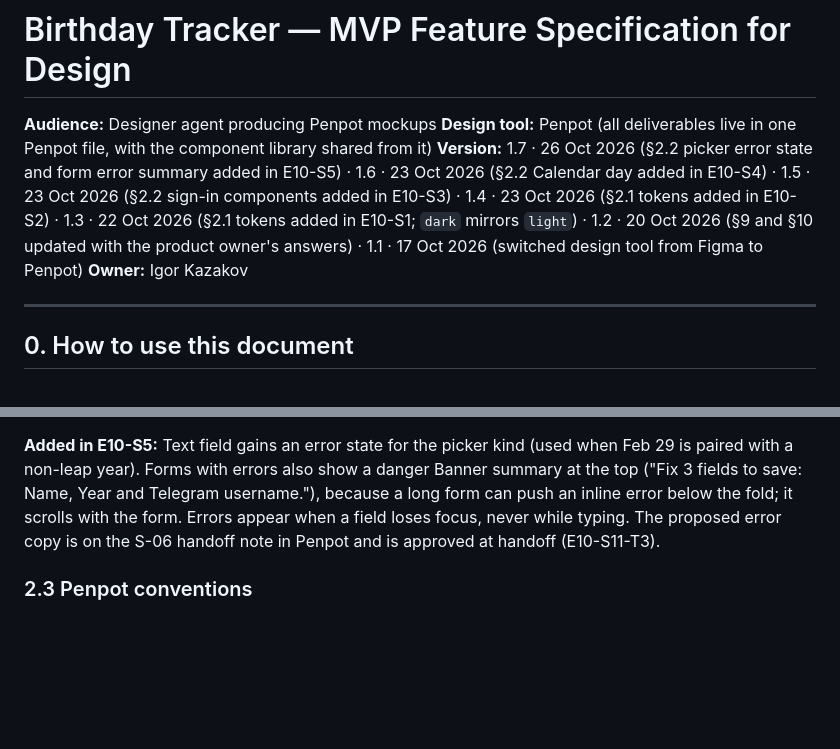
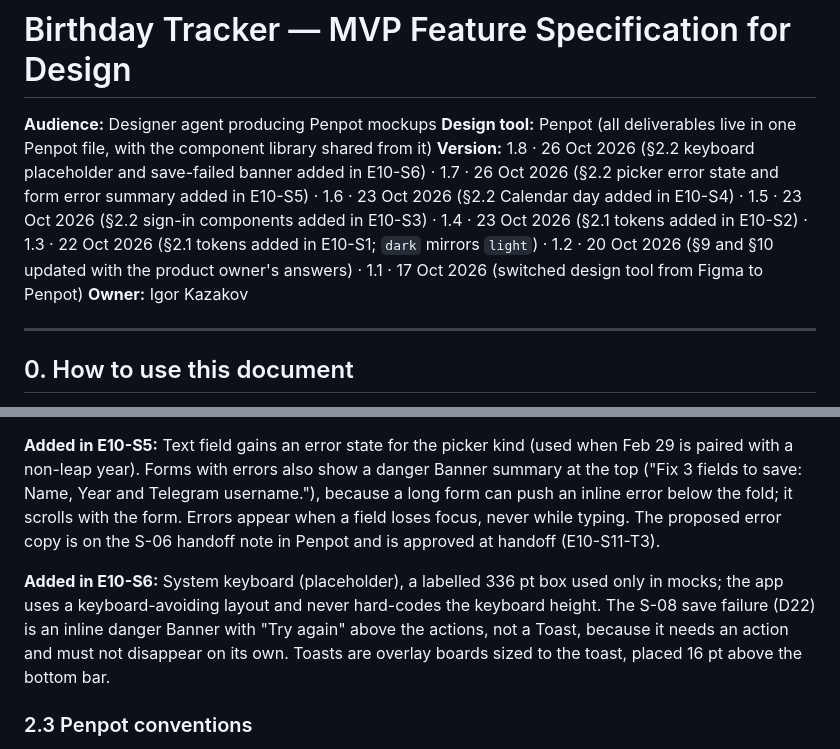
Before and after one commit to IgorKazakovDev/GreetDay, a Markdown page: docs/product/design-brief.md, 2 parts joined by grey strips. Rendered like a GitHub page; blank space fills up the shorter version.

Commit message:
docs: note keyboard placeholder and save-failed banner (#26)
The brief records the mock-only keyboard placeholder, why the
save failure is an inline banner rather than a toast, and where
toasts sit.

Co-Authored-By: Claude Opus 5.5 <noreply@anthropic.com>

```diff
--- a/docs/product/design-brief.md
+++ b/docs/product/design-brief.md
@@ -2,7 +2,7 @@
 
 **Audience:** Designer agent producing Penpot mockups
 **Design tool:** Penpot (all deliverables live in one Penpot file, with the component library shared from it)
-**Version:** 1.7 · 26 Oct 2026 (§2.2 picker error state and form error summary added in E10-S5) · 1.6 · 23 Oct 2026 (§2.2 Calendar day added in E10-S4) · 1.5 · 23 Oct 2026 (§2.2 sign-in components added in E10-S3) · 1.4 · 23 Oct 2026 (§2.1 tokens added in E10-S2) · 1.3 · 22 Oct 2026 (§2.1 tokens added in E10-S1; `dark` mirrors `light`) · 1.2 · 20 Oct 2026 (§9 and §10 updated with the product owner's answers) · 1.1 · 17 Oct 2026 (switched design tool from Figma to Penpot)
+**Version:** 1.8 · 26 Oct 2026 (§2.2 keyboard placeholder and save-failed banner added in E10-S6) · 1.7 · 26 Oct 2026 (§2.2 picker error state and form error summary added in E10-S5) · 1.6 · 23 Oct 2026 (§2.2 Calendar day added in E10-S4) · 1.5 · 23 Oct 2026 (§2.2 sign-in components added in E10-S3) · 1.4 · 23 Oct 2026 (§2.1 tokens added in E10-S2) · 1.3 · 22 Oct 2026 (§2.1 tokens added in E10-S1; `dark` mirrors `light`) · 1.2 · 20 Oct 2026 (§9 and §10 updated with the product owner's answers) · 1.1 · 17 Oct 2026 (switched design tool from Figma to Penpot)
 **Owner:** Igor Kazakov
 
 ---
@@ -78,6 +78,8 @@ Avatar (initials, deterministic background color from name; sizes S/M/L) · Birt
 **Added in E10-S4:** Calendar day (`state=default|today|selected|today-selected|blank` × `birthdays=none|one|many`). Today is a ring, selected a filled circle, one birthday a dot, two or more a count badge, so no state relies on colour alone; each cell's accessible label reads like "October 17, today, 2 birthdays". Its sizes (32 pt circle, 6 pt dot, 18 pt badge) are literal values because there are no tokens for them. The S-03 Today card is assembled on the screen from component copies, not a library component; its avatars get a 2 pt `surface.default` ring because `avatar.2.bg` matches `celebration`.
 
 **Added in E10-S5:** Text field gains an error state for the picker kind (used when Feb 29 is paired with a non-leap year). Forms with errors also show a danger Banner summary at the top ("Fix 3 fields to save: Name, Year and Telegram username."), because a long form can push an inline error below the fold; it scrolls with the form. Errors appear when a field loses focus, never while typing. The proposed error copy is on the S-06 handoff note in Penpot and is approved at handoff (E10-S11-T3).
+
+**Added in E10-S6:** System keyboard (placeholder), a labelled 336 pt box used only in mocks; the app uses a keyboard-avoiding layout and never hard-codes the keyboard height. The S-08 save failure (D22) is an inline danger Banner with "Try again" above the actions, not a Toast, because it needs an action and must not disappear on its own. Toasts are overlay boards sized to the toast, placed 16 pt above the bottom bar.
 
 ### 2.3 Penpot conventions
 
```
